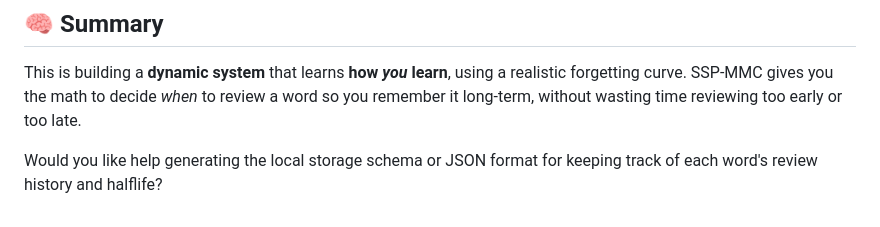
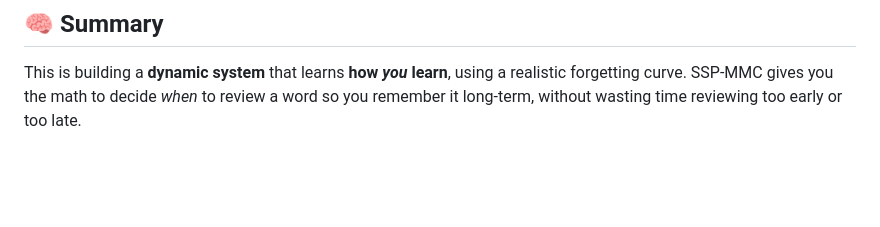
Before and after one commit to meqili/vocab-memorization-app, a Markdown page: README.md, the part around the change. Drawn GitHub-style; blank space fills up the shorter version.

```diff
--- a/README.md
+++ b/README.md
@@ -113,5 +113,3 @@ You’ll want:
 ## 🧠 Summary
 
 This is building a **dynamic system** that learns **how *you* learn**, using a realistic forgetting curve. SSP-MMC gives you the math to decide *when* to review a word so you remember it long-term, without wasting time reviewing too early or too late.
-
-Would you like help generating the local storage schema or JSON format for keeping track of each word's review history and halflife?
```
